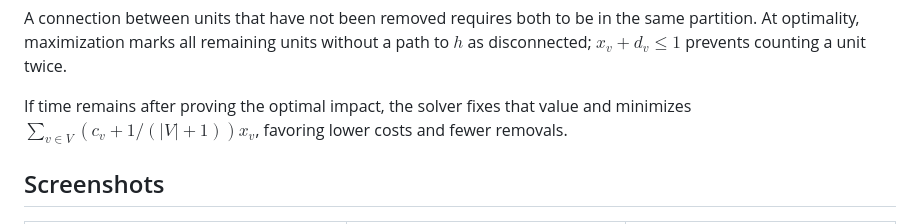
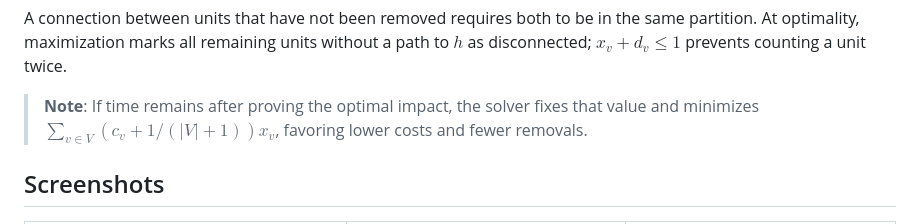
Before and after one commit to filipemedeiross/network-resilience-optimization, a Markdown page: README.md, the part around the change. GitHub-like rendering.

Commit message:
Clarify note on solver's behavior with remaining time
Updated note for clarity on solver behavior regarding optimal impact.

```diff
--- a/README.md
+++ b/README.md
@@ -51,7 +51,7 @@ $$
 
 A connection between units that have not been removed requires both to be in the same partition. At optimality, maximization marks all remaining units without a path to $h$ as disconnected; $x_v+d_v\le1$ prevents counting a unit twice.
 
-If time remains after proving the optimal impact, the solver fixes that value and minimizes $\sum_{v\in V}(c_v+1/(|V|+1))x_v$, favoring lower costs and fewer removals.
+> **Note**: If time remains after proving the optimal impact, the solver fixes that value and minimizes $\sum_{v\in V}(c_v+1/(|V|+1))x_v$, favoring lower costs and fewer removals.
 
 ## Screenshots
 
```
